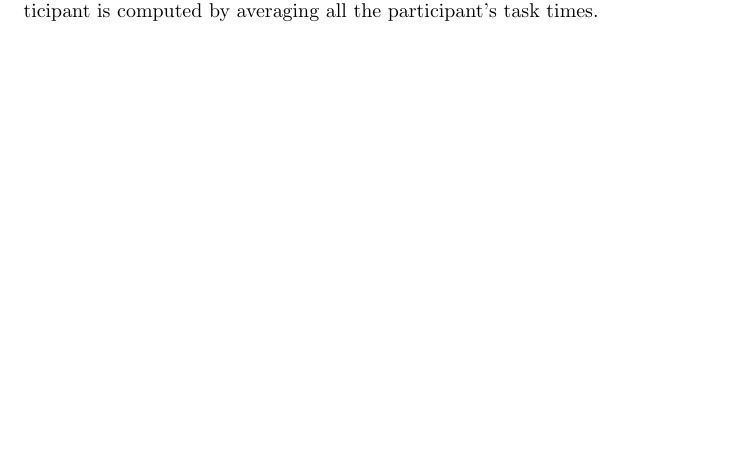
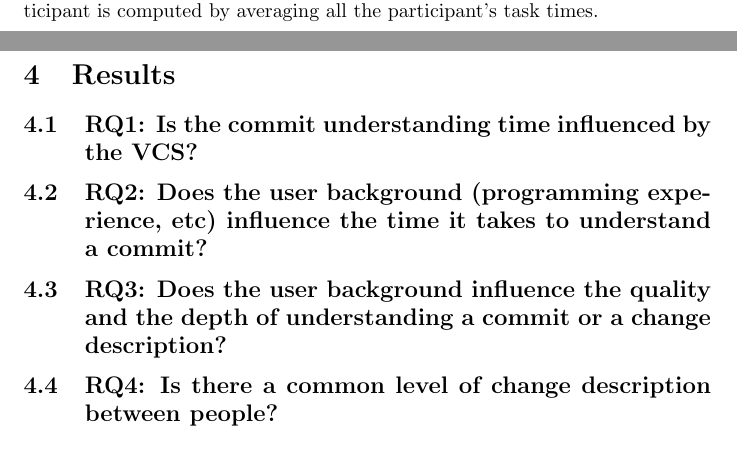
Before and after one commit to caiusb/CS589, a LaTeX document (report/report.tex): part of page 4 of 5 before the commit and two parts of pages 3 and 4 of 5 after it, the two joined at a grey line, cut so that both start at the same text, the shorter picture padded with empty space. Compiled offline with pdfLaTeX.

Commit message:
Added research question stubs

```diff
--- a/report/report.tex
+++ b/report/report.tex
@@ -3,6 +3,8 @@
 
 \usepackage{graphicx}
 \usepackage{url}
+\usepackage{float}
+
 
 \title{Does the Version Control System affect commit understandability?}
 \author{Mihai Codoban \and Caius Brindescu}
@@ -116,3 +119,10 @@ This variation can be seen in figure \ref{fig:typingTimes}.
+\subsection{RQ1: Is the commit understanding time influenced by the VCS?}
+
+\subsection{RQ2: Does the user background (programming experience, etc) influence the time it takes to understand a commit?}
+
+\subsection{RQ3: Does the user background influence the quality and the depth of understanding a commit or a change description?}
+
+\subsection{RQ4: Is there a common level of change description between people?}
 
 \section{Discussion}
 
```
Also changed, not shown: report/report.tex (5 more changed lines).
